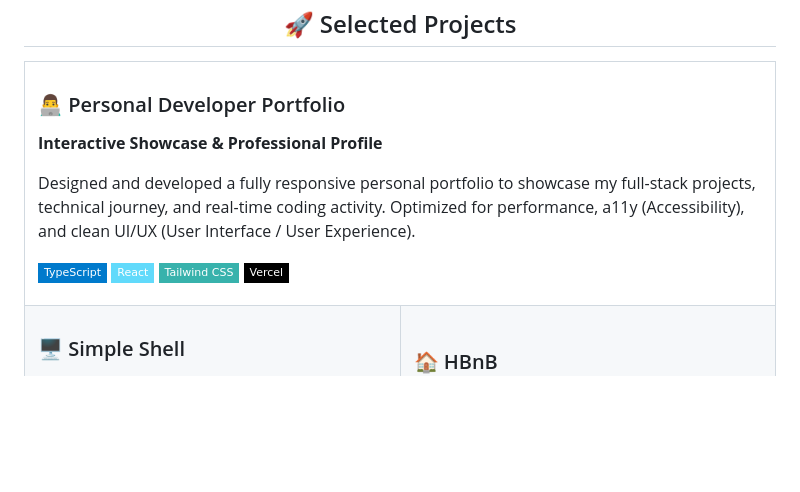
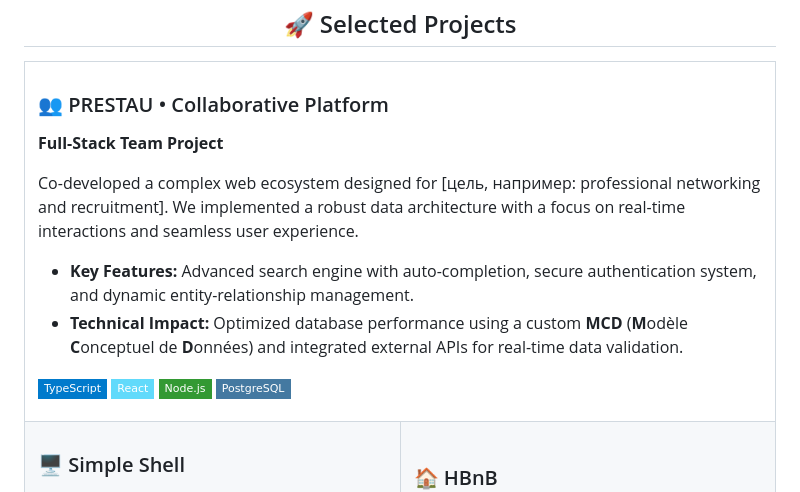
Before and after one commit to NikkoAvardes/NikkoAvardes, a Markdown page: README.md, the part around the change. Drawn GitHub-style; badges without logos; blank space fills up the shorter version.

Commit message:
Update README with new project details and features

```diff
--- a/README.md
+++ b/README.md
@@ -110,16 +110,18 @@
 <tr>
 <td colspan="2" valign="top">
 
-### 👨‍💻 Personal Developer Portfolio
-**Interactive Showcase & Professional Profile**
+### 👥 PRESTAU • Collaborative Platform
+**Full-Stack Team Project**
 
-Designed and developed a fully responsive personal portfolio to showcase my full-stack projects, technical journey, and real-time coding activity. Optimized for performance, a11y (Accessibility), and clean UI/UX (User Interface / User Experience).
+Co-developed a complex web ecosystem designed for [цель, например: professional networking and recruitment]. We implemented a robust data architecture with a focus on real-time interactions and seamless user experience.
+
+* **Key Features:** Advanced search engine with auto-completion, secure authentication system, and dynamic entity-relationship management.
+* **Technical Impact:** Optimized database performance using a custom **MCD** (**M**odèle **C**onceptuel de **D**onnées) and integrated external APIs for real-time data validation.
 
 ![TypeScript](https://img.shields.io/badge/TypeScript-007ACC?style=flat-square&logo=typescript&logoColor=white)
 ![React](https://img.shields.io/badge/React-61DAFB?style=flat-square&logo=react&logoColor=black)
-![Tailwind CSS](https://img.shields.io/badge/Tailwind_CSS-38B2AC?style=flat-square&logo=tailwind-css&logoColor=white)
-![Vercel](https://img.shields.io/badge/Vercel-000000?style=flat-square&logo=vercel&logoColor=white)
-
+![Node.js](https://img.shields.io/badge/Node.js-339933?style=flat-square&logo=nodedotjs&logoColor=white)
+![PostgreSQL](https://img.shields.io/badge/PostgreSQL-4479A1?style=flat-square&logo=postgresql&logoColor=white)
 </td>
 </tr>
 <tr>
```
